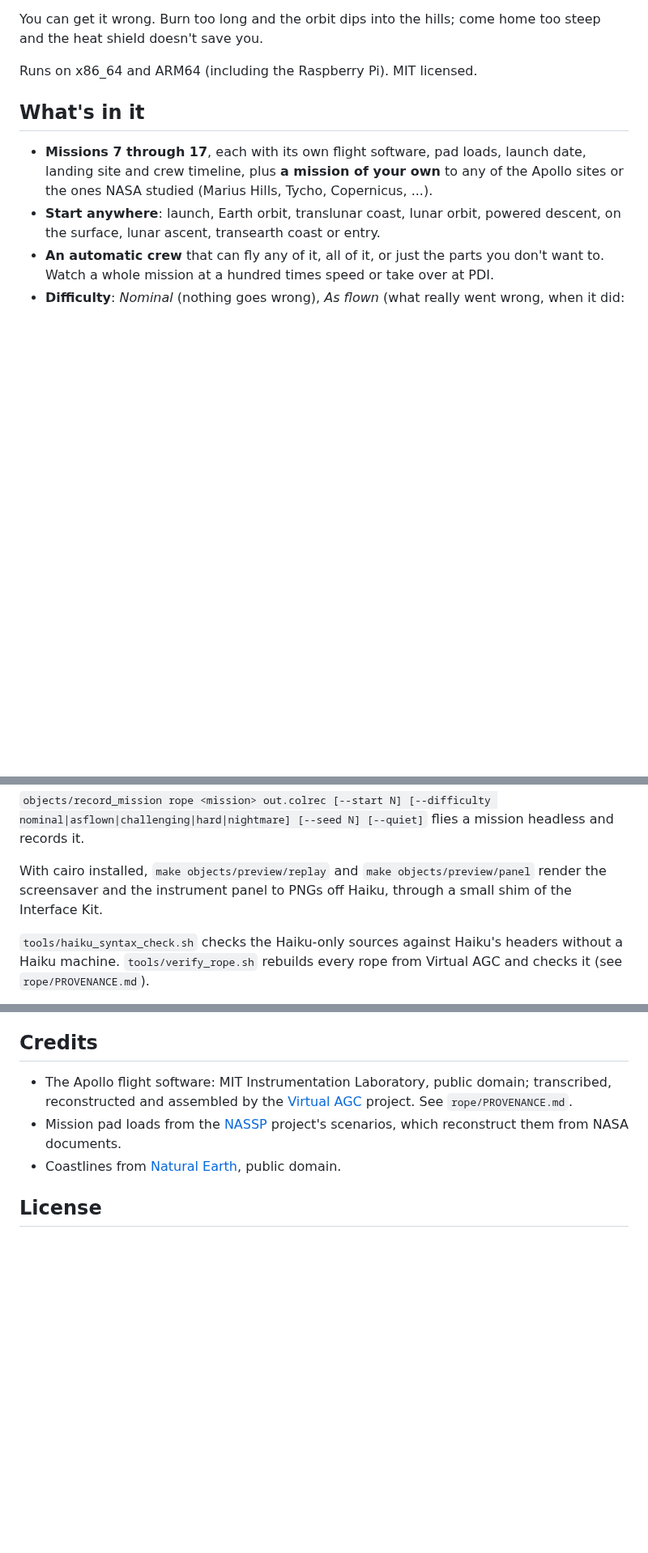
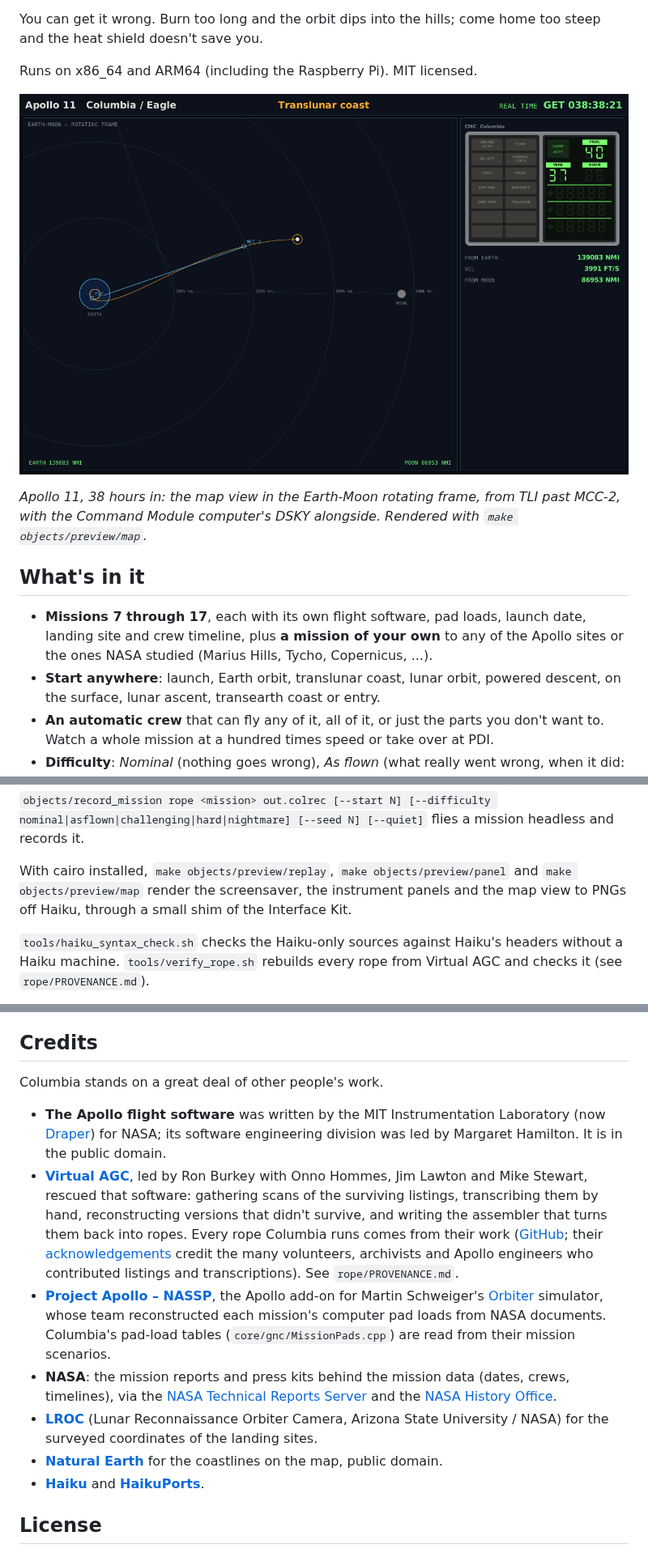
Before and after one commit to linkslice/Columbia, a Markdown page: README.md, 3 parts joined by grey strips. Shown at 81% size. Drawn GitHub-style; pictures changed too: docs/map-translunar.png (added); blank space fills up the shorter version.

```diff
--- a/README.md
+++ b/README.md
@@ -16,6 +16,14 @@ You can get it wrong. Burn too long and the orbit dips into the hills; come
 home too steep and the heat shield doesn't save you.
 
 Runs on x86_64 and ARM64 (including the Raspberry Pi). MIT licensed.
+
+![Apollo 11's map view during translunar coast: the trajectory from TLI out
+past the second midcourse correction toward the Moon, with the CMC's DSKY
+in P40](docs/map-translunar.png)
+
+*Apollo 11, 38 hours in: the map view in the Earth-Moon rotating frame, from
+TLI past MCC-2, with the Command Module computer's DSKY alongside.
+Rendered with `make objects/preview/map`.*
 
 ## What's in it
 
@@ -194,9 +202,9 @@ make objects/tests/drill_test objects/tests/decision_test \
 [--difficulty nominal|asflown|challenging|hard|nightmare] [--seed N]
 [--quiet]` flies a mission headless and records it.
 
-With cairo installed, `make objects/preview/replay` and
-`make objects/preview/panel` render the screensaver and the instrument
-panel to PNGs off Haiku, through a small shim of the Interface Kit.
+With cairo installed, `make objects/preview/replay`,
+`make objects/preview/panel` and `make objects/preview/map` render the
+screensaver, the instrument panels and the map view to PNGs off Haiku, through a small shim of the Interface Kit.
 
 `tools/haiku_syntax_check.sh` checks the Haiku-only sources against Haiku's
 headers without a Haiku machine. `tools/verify_rope.sh` rebuilds every rope
@@ -237,14 +245,39 @@ Reports and fixes are welcome.
 
 ## Credits
 
-- The Apollo flight software: MIT Instrumentation Laboratory, public domain;
-  transcribed, reconstructed and assembled by the
-  [Virtual AGC](https://github.com/virtualagc/virtualagc) project. See
-  `rope/PROVENANCE.md`.
-- Mission pad loads from the [NASSP](https://github.com/orbiternassp/NASSP)
-  project's scenarios, which reconstruct them from NASA documents.
-- Coastlines from [Natural Earth](https://www.naturalearthdata.com), public
+Columbia stands on a great deal of other people's work.
+
+- **The Apollo flight software** was written by the
+  MIT Instrumentation Laboratory (now
+  [Draper](https://www.draper.com)) for NASA; its software
+  engineering division was led by Margaret Hamilton. It is in the public
   domain.
+- **[Virtual AGC](https://www.ibiblio.org/apollo/)**, led by Ron Burkey with
+  Onno Hommes, Jim Lawton and Mike Stewart, rescued that software: gathering
+  scans of the surviving listings, transcribing them by hand, reconstructing versions
+  that didn't survive, and writing the assembler that turns them back into
+  ropes. Every rope Columbia runs comes from their work
+  ([GitHub](https://github.com/virtualagc/virtualagc); their
+  [acknowledgements](https://www.ibiblio.org/apollo/index.html#Acknowledgements)
+  credit the many volunteers, archivists and Apollo engineers who
+  contributed listings and transcriptions). See `rope/PROVENANCE.md`.
+- **[Project Apollo – NASSP](https://github.com/orbiternassp/NASSP)**, the
+  Apollo add-on for Martin Schweiger's
+  [Orbiter](https://github.com/orbitersim/orbiter) simulator, whose team
+  reconstructed each mission's computer pad loads from NASA documents.
+  Columbia's pad-load tables (`core/gnc/MissionPads.cpp`) are read from
+  their mission scenarios.
+- **NASA**: the mission reports and press kits behind the mission data
+  (dates, crews, timelines), via the
+  [NASA Technical Reports Server](https://ntrs.nasa.gov) and the
+  [NASA History Office](https://history.nasa.gov).
+- **[LROC](https://www.lroc.asu.edu)** (Lunar Reconnaissance Orbiter Camera,
+  Arizona State University / NASA) for the surveyed coordinates of the
+  landing sites.
+- **[Natural Earth](https://www.naturalearthdata.com)** for the coastlines
+  on the map, public domain.
+- **[Haiku](https://www.haiku-os.org)** and
+  **[HaikuPorts](https://github.com/haikuports/haikuports)**.
 
 ## License
 
```
Also changed, not shown: NOTICE.md (+15 -2 lines), rope/PROVENANCE.md (+4 -2 lines), 2 other files.
